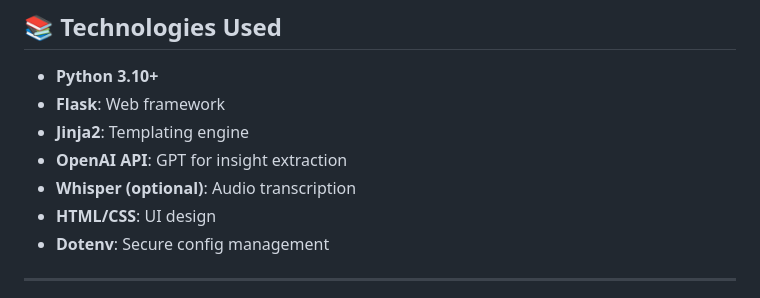
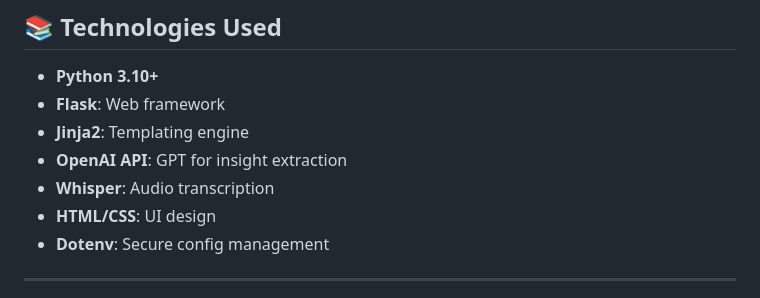
Before and after one commit to harshgarg2110/AdverseEventPrediction, a Markdown page: README.md, the part around the change. Drawn GitHub-style.

```diff
--- a/README.md
+++ b/README.md
@@ -35,7 +35,7 @@ The tool is designed to support early detection and documentation of patient sym
 * **Flask**: Web framework
 * **Jinja2**: Templating engine
 * **OpenAI API**: GPT for insight extraction
-* **Whisper (optional)**: Audio transcription
+* **Whisper**: Audio transcription
 * **HTML/CSS**: UI design
 * **Dotenv**: Secure config management
 
```
